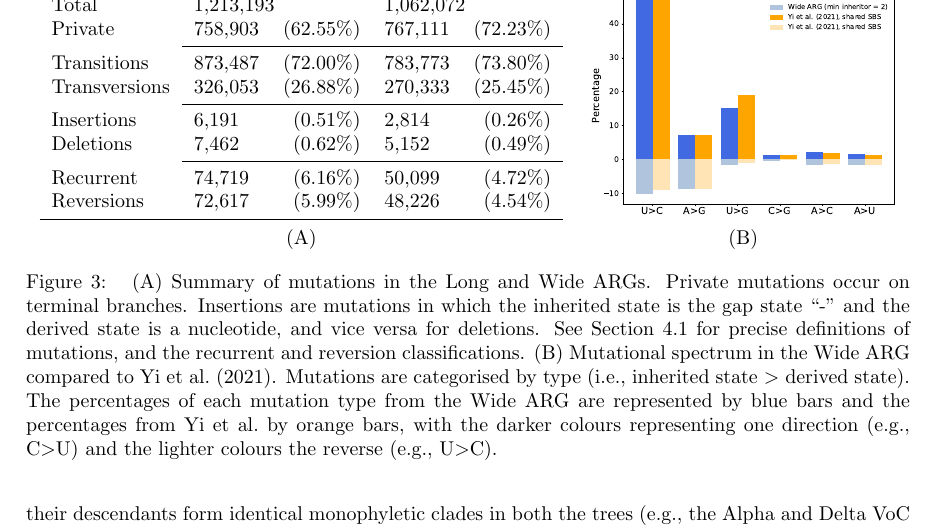
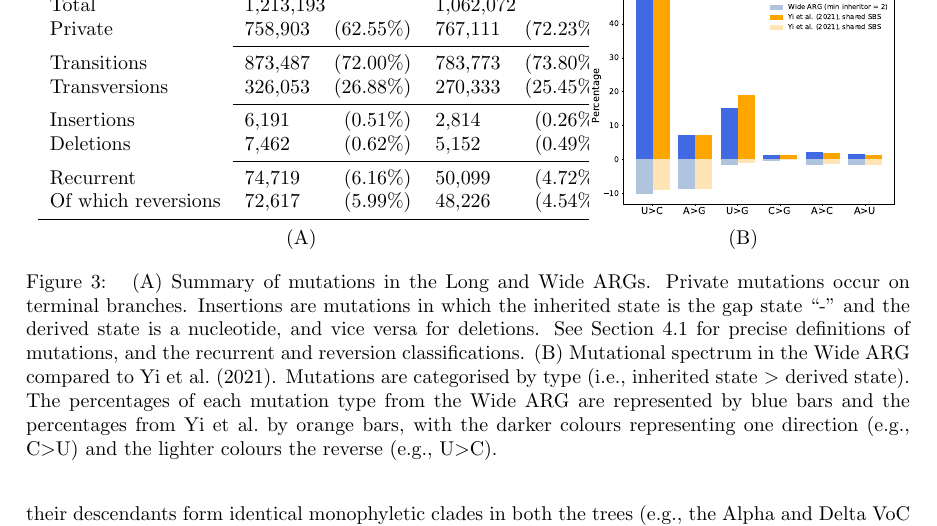
Before and after one commit to jeromekelleher/sc2ts-paper, a LaTeX paper (paper.tex): part of page 7 of 39, cut so that both start at the same text. Compiled offline with pdfLaTeX.

Commit message:
Updates from Overleaf

```diff
--- a/paper.tex
+++ b/paper.tex
@@ -498,7 +498,7 @@ Insertions  & 6,191  & (0.51\%) & 2,814   & (0.26\%) \\
 Deletions   & 7,462  & (0.62\%) & 5,152   & (0.49\%) \\
     \cmidrule{2-5}
 Recurrent   & 74,719 & (6.16\%) & 50,099 & (4.72\%) \\
-Reversions  & 72,617 & (5.99\%) & 48,226 & (4.54\%) \\
+Of which reversions  & 72,617 & (5.99\%) & 48,226 & (4.54\%) \\
 \bottomrule
 \end{tabular}
 &
```
